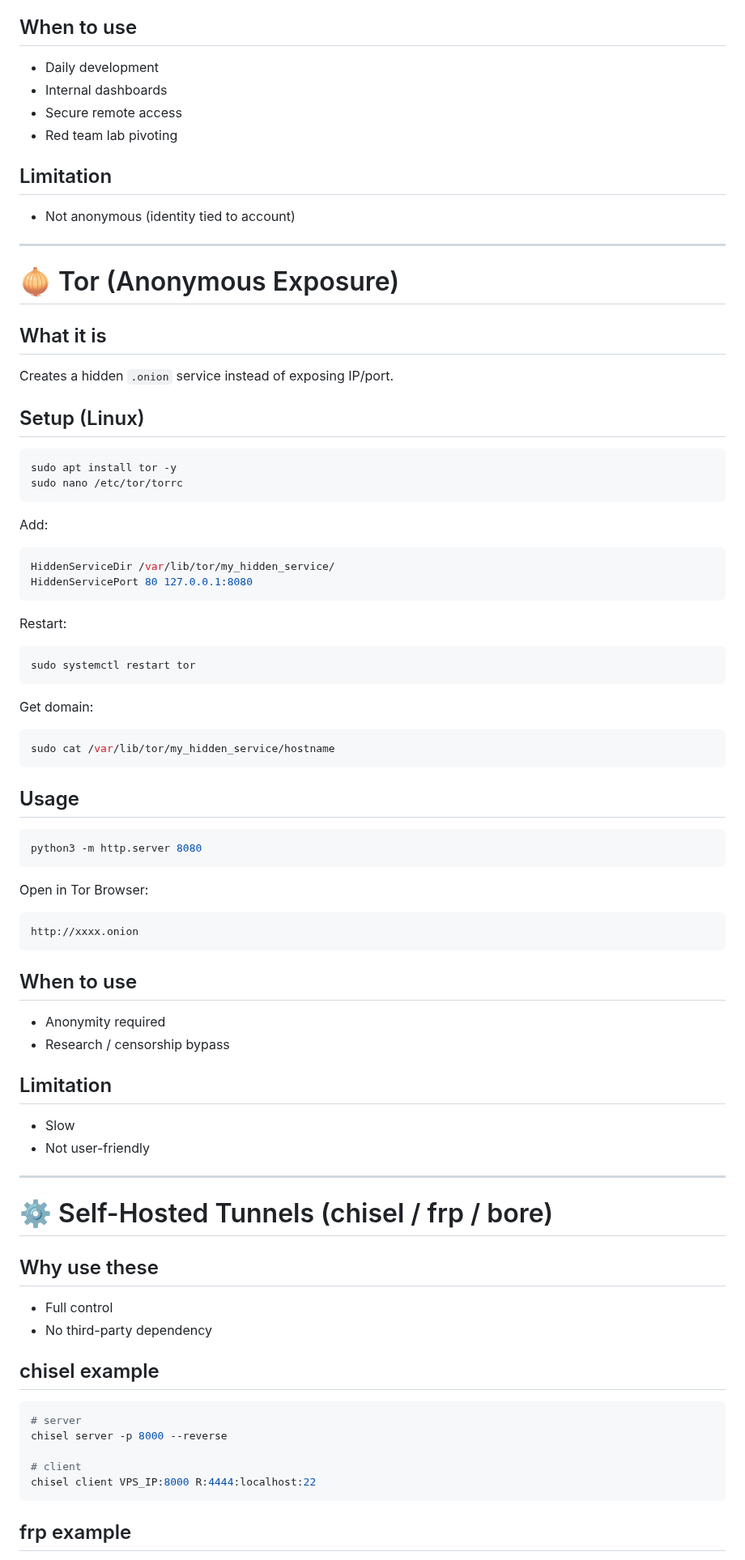
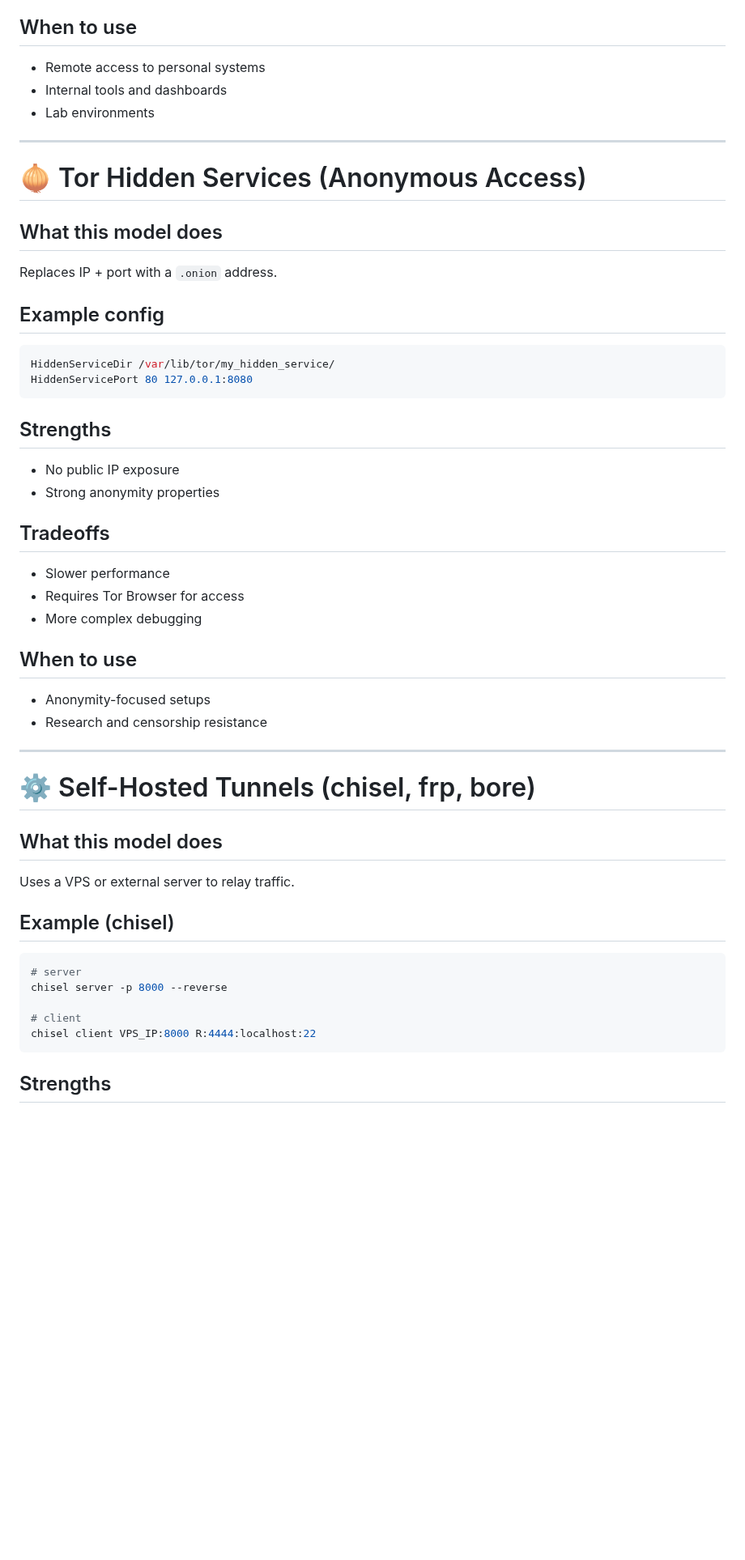
Before and after one commit to giriaryan694-a11y/AryterLog, a Markdown page: posts/🔐 Privacy-Focused Port Forwarding & Tunneling (2026).md, the part around one of its changes. Shown at 81% size. Drawn GitHub-style; blank space fills up the shorter version.

````diff
--- a/posts/🔐 Privacy-Focused Port Forwarding & Tunneling (2026).md
+++ b/posts/🔐 Privacy-Focused Port Forwarding & Tunneling (2026).md
@@ -75,81 +44,50 @@ tailscale funnel 8000
 
 ## When to use
 
-* Daily development
-* Internal dashboards
-* Secure remote access
-* Red team lab pivoting
-
-## Limitation
-
-* Not anonymous (identity tied to account)
+* Remote access to personal systems
+* Internal tools and dashboards
+* Lab environments
 
 ---
 
-# 🧅 Tor (Anonymous Exposure)
+# 🧅 Tor Hidden Services (Anonymous Access)
 
-## What it is
+## What this model does
 
-Creates a hidden `.onion` service instead of exposing IP/port.
+Replaces IP + port with a `.onion` address.
 
-## Setup (Linux)
-
-```bash
-sudo apt install tor -y
-sudo nano /etc/tor/torrc
-```
-
-Add:
+## Example config
 
 ```bash
 HiddenServiceDir /var/lib/tor/my_hidden_service/
 HiddenServicePort 80 127.0.0.1:8080
 ```
 
-Restart:
+## Strengths
 
-```bash
-sudo systemctl restart tor
-```
+* No public IP exposure
+* Strong anonymity properties
 
-Get domain:
+## Tradeoffs
 
-```bash
-sudo cat /var/lib/tor/my_hidden_service/hostname
-```
-
-## Usage
-
-```bash
-python3 -m http.server 8080
-```
-
-Open in Tor Browser:
-
-```
-http://xxxx.onion
-```
+* Slower performance
+* Requires Tor Browser for access
+* More complex debugging
 
 ## When to use
 
-* Anonymity required
-* Research / censorship bypass
-
-## Limitation
-
-* Slow
-* Not user-friendly
+* Anonymity-focused setups
+* Research and censorship resistance
 
 ---
 
-# ⚙️ Self-Hosted Tunnels (chisel / frp / bore)
+# ⚙️ Self-Hosted Tunnels (chisel, frp, bore)
 
-## Why use these
+## What this model does
 
-* Full control
-* No third-party dependency
+Uses a VPS or external server to relay traffic.
 
-## chisel example
+## Example (chisel)
 
 ```bash
 # server
@@ -159,5 +97,5 @@ chisel server -p 8000 --reverse
 chisel client VPS_IP:8000 R:4444:localhost:22
 ```
 
-## frp example
+## Strengths
 
````
Also changed, not shown: other parts of posts/🔐 Privacy-Focused Port Forwarding & Tunneling (2026).md (+93 -140 lines).
